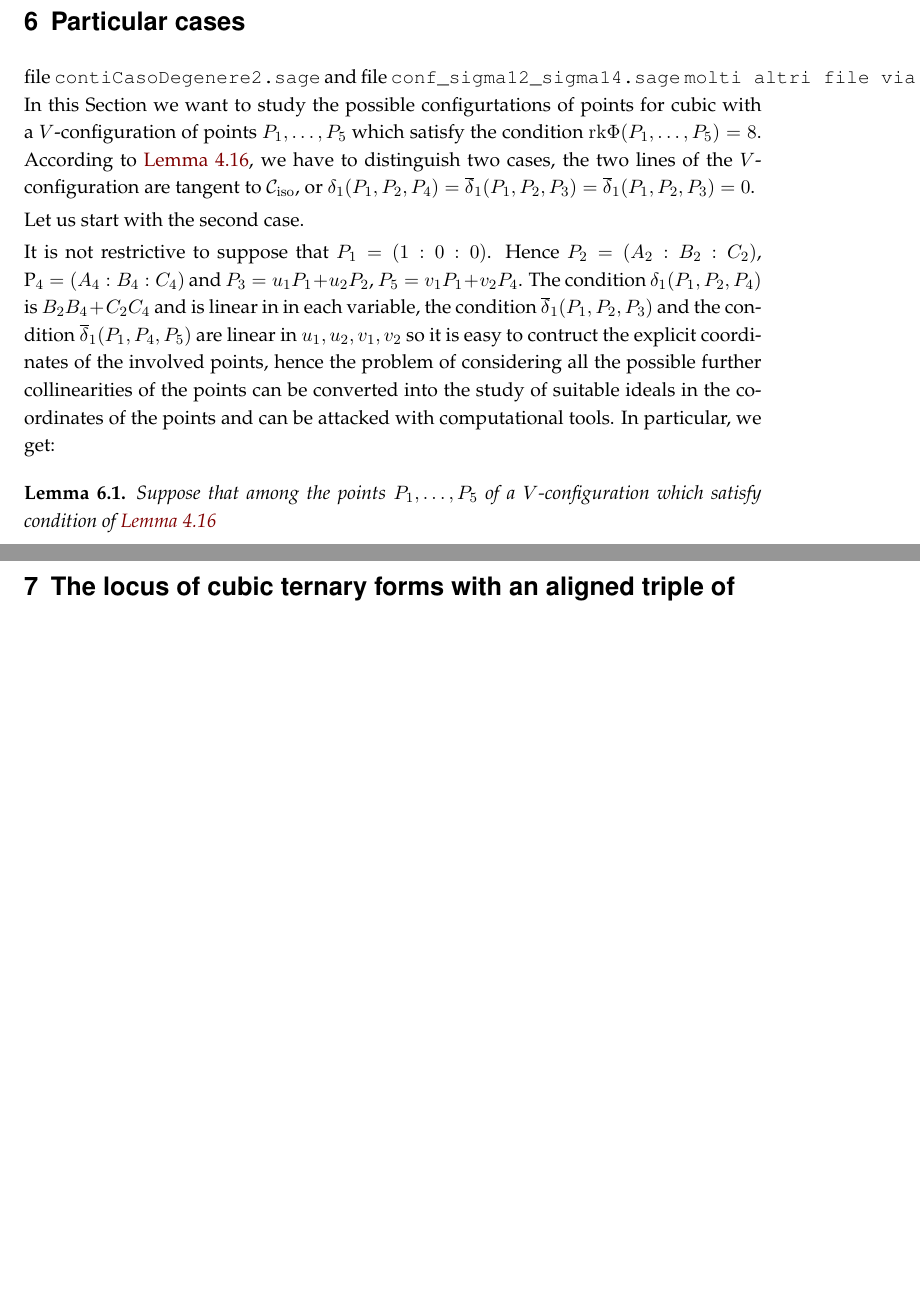
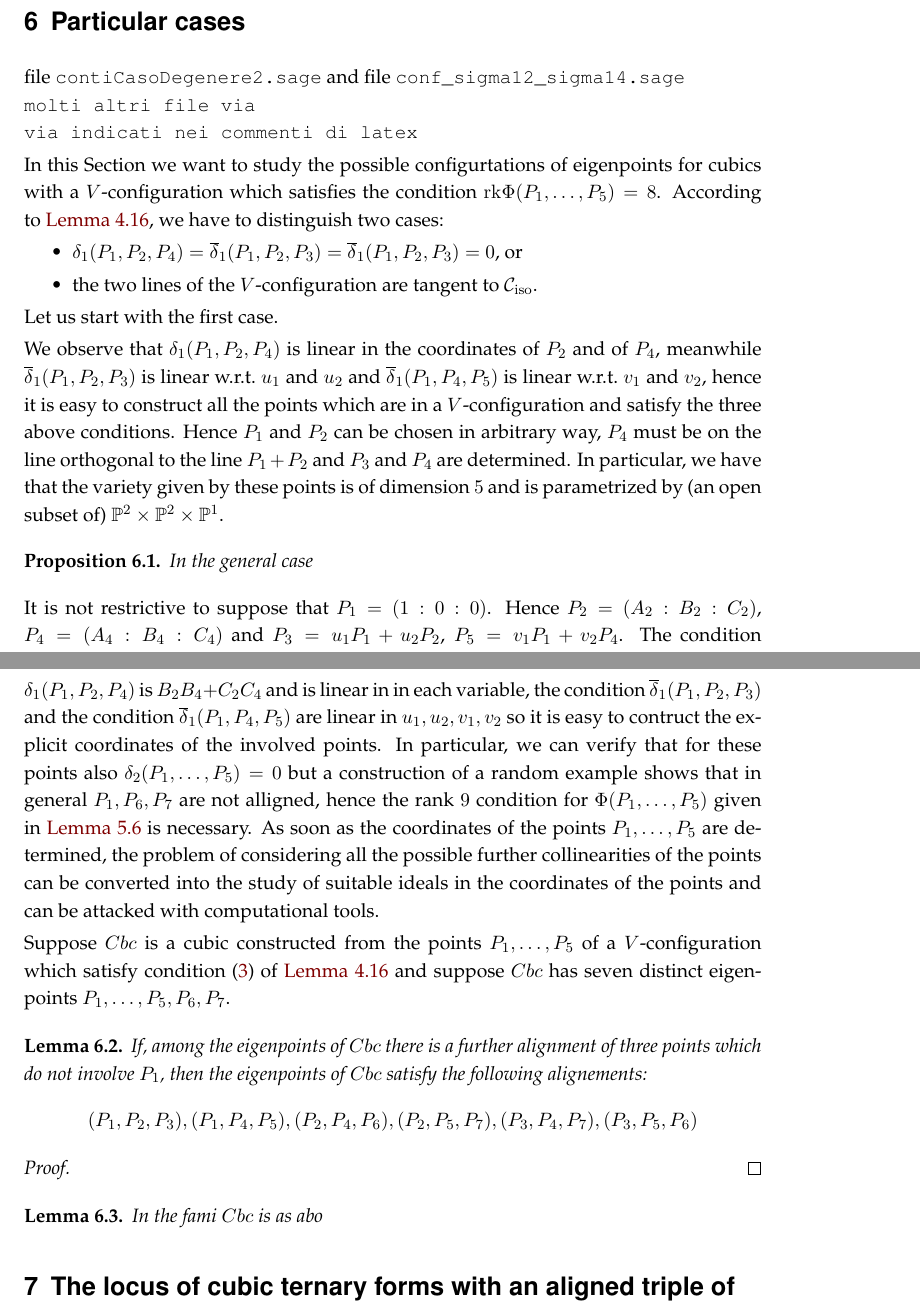
Before and after one commit to MatteoGallet/AlignedEigenpoints, a LaTeX document (disubbidienza.tex): two parts of pages 16 and 17 of 23 before the commit and two parts of pages 16 and 17 of 24 after it, joined at a grey line, cut so that both start at the same text, the shorter picture padded with empty space. Compiled offline with pdfLaTeX.

Commit message:
Alcune correzioni e un po' di rielaborazione sezione sui casi particolari

```diff
--- a/disubbidienza.tex
+++ b/disubbidienza.tex
@@ -1132,35 +1132,82 @@ forse qui va la parte sulle cubiche singolari?
 
 \section{Particular cases}
 file \verb+contiCasoDegenere2.sage+ and file
-\verb+conf_sigma12_sigma14.sage+
-\verb+molti altri file via via indicati nei commenti di latex+
+\verb+conf_sigma12_sigma14.sage+\\
+\verb+molti altri file via +\\
+\verb+via indicati nei commenti di latex+
+
 In this Section we want to study the possible configurtations of
-points for cubic with a $V$-configuration of points $P_1, \dots, P_5$
-which satisfy the condition $\rk \Phi(P_1, \dots, P_5) = 8$. According
-to~\Cref{proposition:rank_V}, we have to distinguish two cases, the two
-lines of the $V$-configuration are tangent to $\iso$, or
-$\delta_1(P_1, P_2, P_4)=\overline{\delta}_1(P_1, P_2, P_3) =
-\overline{\delta}_1(P_1, P_2, P_3)=0$.
-
-Let us start with the second case.
+eigenpoints for cubics with a $V$-configuration
+which satisfies the condition $\rk \Phi(P_1, \dots, P_5) = 8$. According
+to~\Cref{proposition:rank_V}, we have to distinguish two cases:
+\begin{itemize}
+\item $\delta_1(P_1, P_2, P_4)=\overline{\delta}_1(P_1, P_2, P_3) =
+\overline{\delta}_1(P_1, P_2, P_3)=0$, or
+\item the two lines of the $V$-configuration are tangent to $\iso$.
+\end{itemize}
+
+Let us start with the first case.
+
+We observe that $\delta_1(P_1, P_2, P_4)$ is linear in the coordinates
+of $P_2$ and of $P_4$, meanwhile $\overline{\delta}_1(P_1, P_2, P_3)$
+is linear w.r.t.\ $u_1$ and $u_2$ and $\overline{\delta}_1(P_1, P_4, P_5)$
+is linear w.r.t.\ $v_1$ and $v_2$, hence it is easy to construct
+all the points which are in a $V$-configuration and satisfy the three
+above conditions. Hence $P_1$ and $P_2$ can be chosen in arbitrary way,
+$P_4$ must be on the line orthogonal to the line $P_1+P_2$ and $P_3$ and
+$P_4$ are determined.
+In particular, we have that the variety given by these
+points is of dimension $5$ and is parametrized by (an open subset of)
+$\mathbb{P}^2 \times \mathbb{P}^2\times \mathbb{P}^1$.
+
+\begin{prop} In the general case
+
+\end{prop}
+
+
+
 
 It is not restrictive to suppose that $P_1 = (1: 0: 0)$. Hence
-$P_2 = (A_2: B_2: C_2)$, P_4 = (A_4: B_4: C_4)$ and
+$P_2 = (A_2: B_2: C_2)$, $P_4 = (A_4: B_4: C_4)$ and
 $P_3 = u_1P_1+u_2P_2$, $P_5=v_1P_1+v_2P_4$.
 The condition $\delta_1(P_1, P_2, P_4)$ is $B_2B_4+C_2C_4$ and is linear in
 in each variable,
 the condition $\overline{\delta}_1(P_1, P_2, P_3)$ and the condition
 $\overline{\delta}_1(P_1, P_4, P_5)$ are linear in $u_1, u_2, v_1, v_2$
-so it is easy to contruct the explicit coordinates of the involved points,
-hence the problem of considering all the possible further
+so it is easy to contruct the explicit coordinates of the involved points.
+In particular, we can verify that for these points also
+$\delta_2(P_1, \dots, P_5) = 0$ but a construction of a random example
+shows that in general $P_1, P_6, P_7$ are not alligned, hence the
+rank $9$ condition for $\Phi(P_1, \dots, P_5)$ given
+in~\Cref{proposition:terzo_allineamento} is necessary.
+As soon as the coordinates of the points $P_1, \dots, P_5$ are
+determined, the problem of considering all the possible further
 collinearities of the points can be converted into the study of suitable
 ideals in the coordinates of the points and can be attacked with
-computational tools. In particular, we get:
-
-\begin{lemma} Suppose that among the points $P_1, \dots, P_5$ of a
-$V$-configuration which satisfy condition of~\Cref{proposition:rank_V}
-
+computational tools.
+
+Suppose $\cbc$ is a cubic constructed from the
+points $P_1, \dots, P_5$ of a $V$-configuration which satisfy condition
+(\ref{cond1_rank_v}) of~\Cref{proposition:rank_V} and suppose $\cbc$ has
+seven distinct eigenpoints $P_1, \dots, P_5, P_6, P_7$.
+
+\begin{lemma} If, among the
+eigenpoints of $\cbc$ there is
+a further alignment of three points which do not involve $P_1$, then
+the eigenpoints of $\cbc$ satisfy the following alignements:
+\[
+(P_1, P_2, P_3), (P_1, P_4, P_5), (P_2, P_4, P_6), (P_2, P_5, P_7),
+(P_3, P_4, P_7), (P_3, P_5, P_6)
+\]
 \end{lemma}
+\begin{proof}
+
+\end{proof}
+
+\begin{lemma} In the fami $\cbc$ is as abo
+
+\end{lemma}
+
 
 
 
```
Also changed, not shown: disubbidienza.tex (2 more changed lines).
